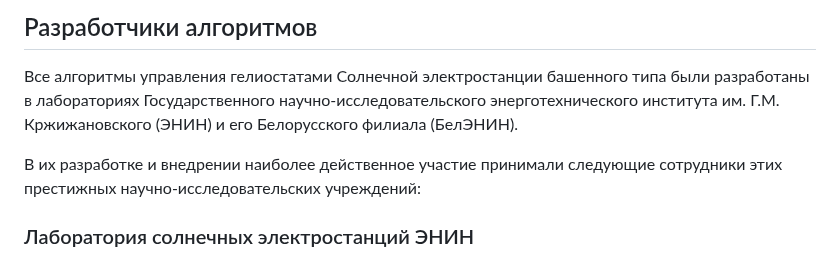
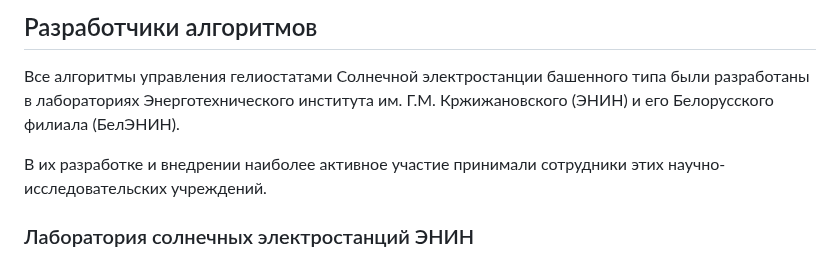
Before and after one commit to SolarWind1956/opencv-wasm-emscripten, a Markdown page: docs/history/70_algorithms.md, the part around the change. GitHub-like rendering.

```diff
--- a/docs/history/70_algorithms.md
+++ b/docs/history/70_algorithms.md
@@ -3,10 +3,9 @@
 ## Разработчики алгоритмов
 
 Все алгоритмы управления гелиостатами Солнечной электростанции башенного типа были разработаны в лабораториях
-Государственного научно-исследовательского энерготехнического института им. Г.М. Кржижановского (ЭНИН)
-и его Белорусского филиала (БелЭНИН).
+Энерготехнического института им. Г.М. Кржижановского (ЭНИН) и его Белорусского филиала (БелЭНИН).
 
-В их разработке и внедрении наиболее действенное участие принимали следующие сотрудники этих престижных научно-исследовательских учреждений:
+В их разработке и внедрении наиболее активное участие принимали сотрудники этих научно-исследовательских учреждений.
 
 ### Лаборатория солнечных электростанций ЭНИН
 
```
